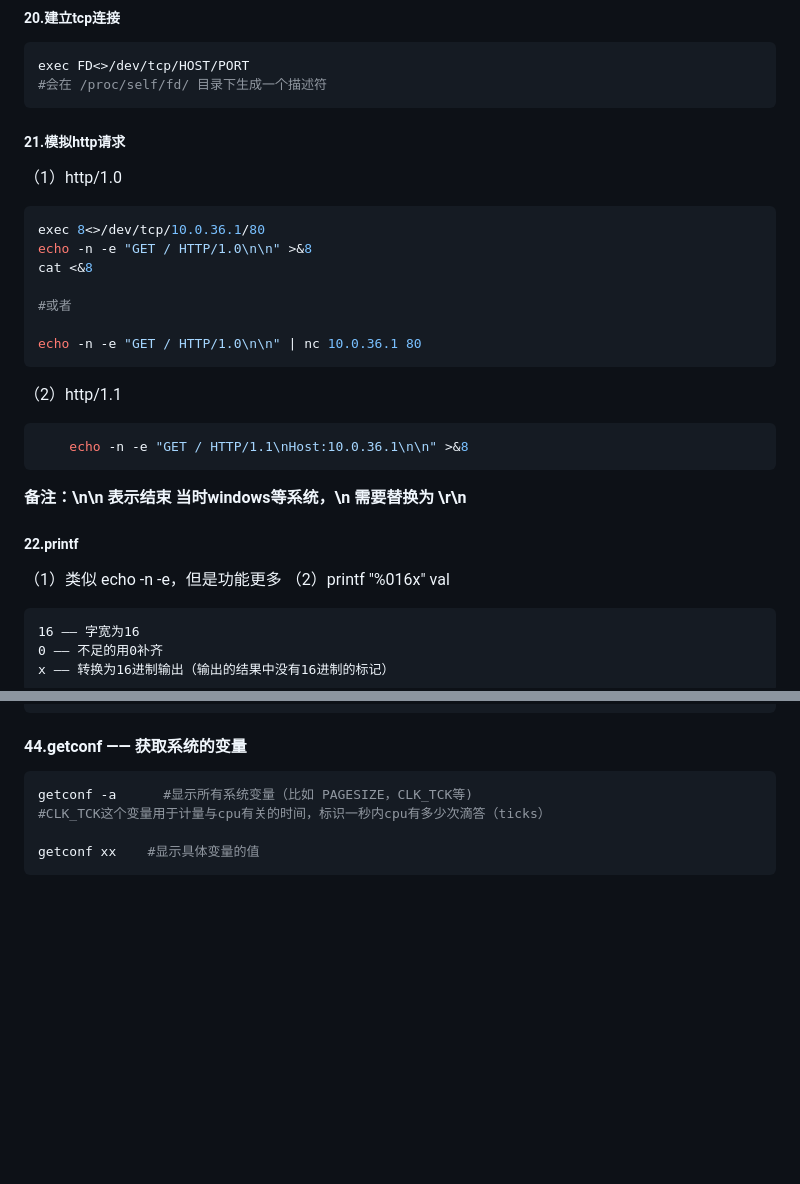
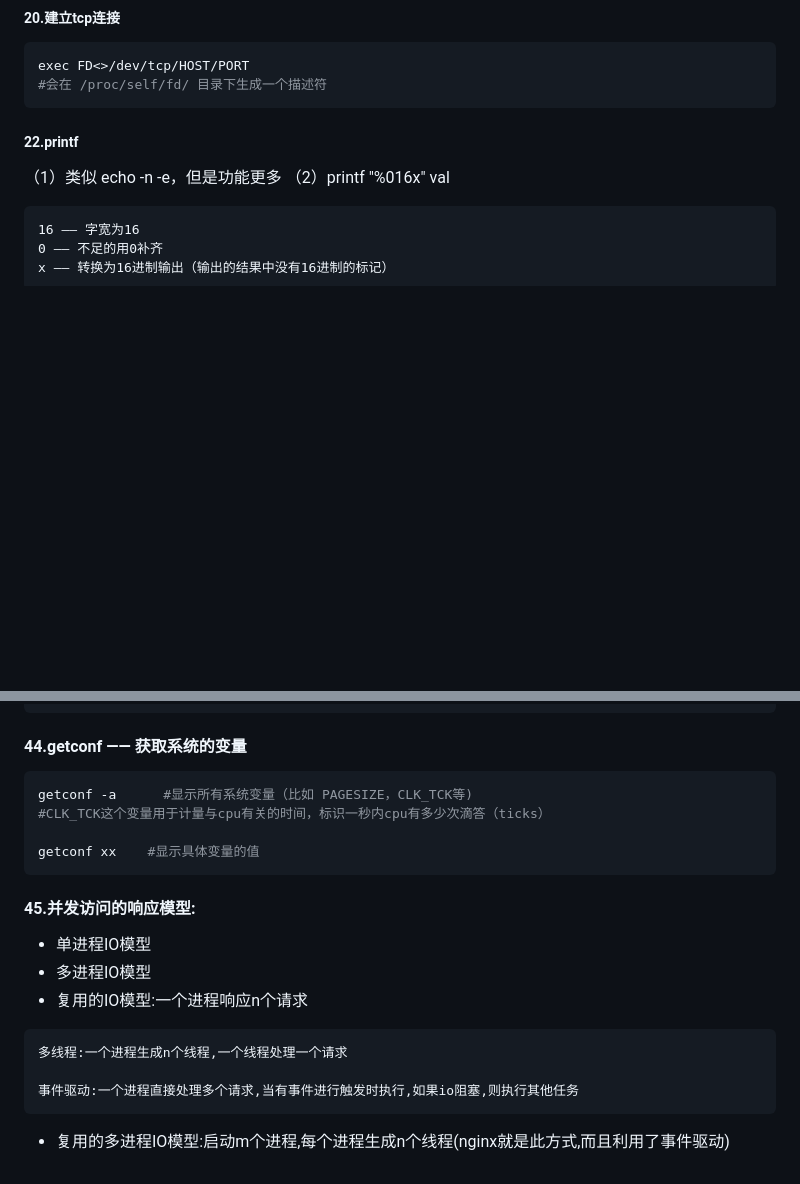
Before and after one commit to LiamLea/notes, a Markdown page: new.md, 2 parts joined by grey strips. GitHub-like rendering; blank space fills up the shorter version.

````diff
--- a/new.md
+++ b/new.md
@@ -139,23 +139,6 @@ dmesg | grep xx
 exec FD<>/dev/tcp/HOST/PORT
 #会在 /proc/self/fd/ 目录下生成一个描述符
 ```
-##### 21.模拟http请求
-（1）http/1.0
-```shell
-exec 8<>/dev/tcp/10.0.36.1/80
-echo -n -e "GET / HTTP/1.0\n\n" >&8
-cat <&8
-
-#或者
-
-echo -n -e "GET / HTTP/1.0\n\n" | nc 10.0.36.1 80
-```
-（2）http/1.1
-```shell
-	echo -n -e "GET / HTTP/1.1\nHost:10.0.36.1\n\n" >&8
-```
-**备注：\n\n 表示结束**
-**当时windows等系统，\n 需要替换为 \r\n**
 
 ##### 22.printf
 （1）类似 echo -n -e，但是功能更多
@@ -361,3 +344,14 @@ getconf -a      #显示所有系统变量（比如 PAGESIZE，CLK_TCK等)
 
 getconf xx    #显示具体变量的值
 ```
+
+#### 45.并发访问的响应模型:
+* 单进程IO模型
+* 多进程IO模型
+* 复用的IO模型:一个进程响应n个请求
+```
+多线程:一个进程生成n个线程,一个线程处理一个请求
+
+事件驱动:一个进程直接处理多个请求,当有事件进行触发时执行,如果io阻塞,则执行其他任务
+```
+* 复用的多进程IO模型:启动m个进程,每个进程生成n个线程(nginx就是此方式,而且利用了事件驱动)
````
Also changed, not shown: monitoring/distributed_tracing.md (+1 -1 lines), network/protocol_layer7/http.md (added, +72 -0 lines), network/protocol_layer7/websocket.md (added, +55 -0 lines), operation_tool/nmap.md (added, +141 -0 lines), operation_tool/some_tools.md (added, +7 -0 lines), security/firewall.md (added, +2 -0 lines), network/protocol_layer7/rpc.md (added), security/imgs/firewall_01.png (added), security/imgs/firewall_02.png (added), 4 other files.
